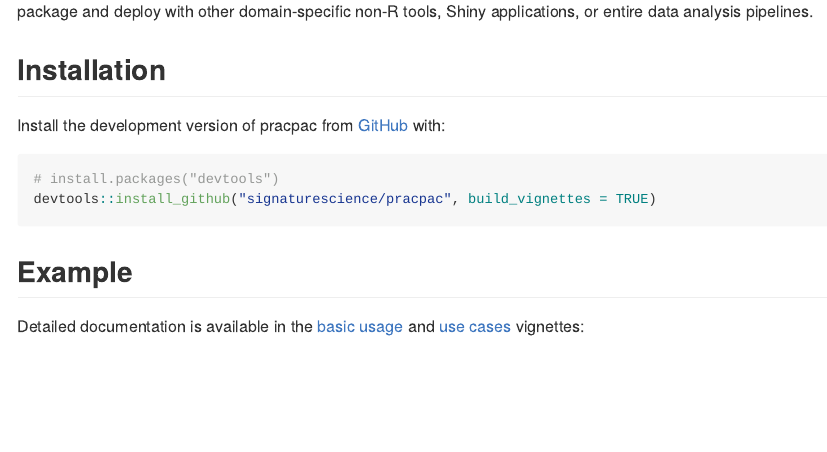
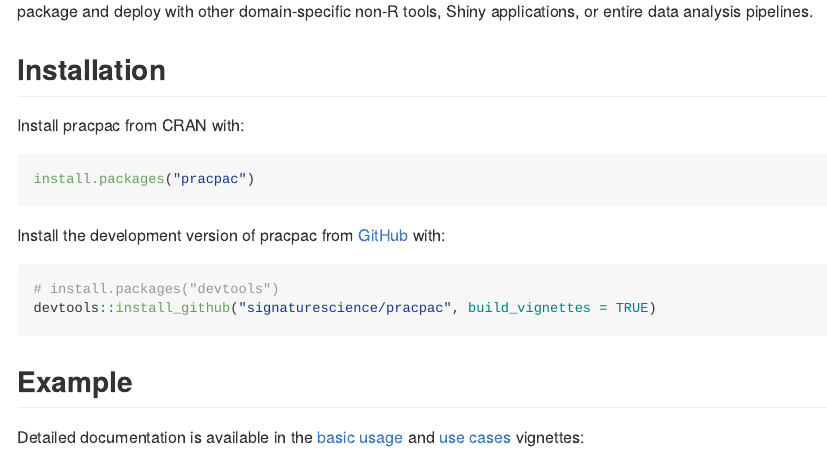
Before and after one commit to signaturescience/pracpac, an R Markdown document (README.Rmd): the page in a window 1100 px wide, from 230 px down. The pictures show the output file README.md that the author committed with the source, drawn offline in the style of GitHub; badge pictures from the web are left out.

Commit message:
cran install instructions in README

````diff
--- a/README.Rmd
+++ b/README.Rmd
@@ -27,7 +27,11 @@
 
 ## Installation
 
-<!-- Install from CRAN with: -->
+Install pracpac from CRAN with:
+
+```r
+install.packages("pracpac")
+```
 
 Install the development version of pracpac from [GitHub](https://github.com/signaturescience/pracpac) with:
 
````
Also changed, not shown: README.md.
